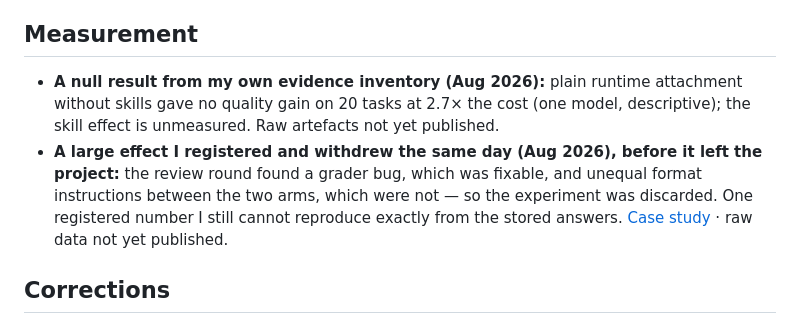
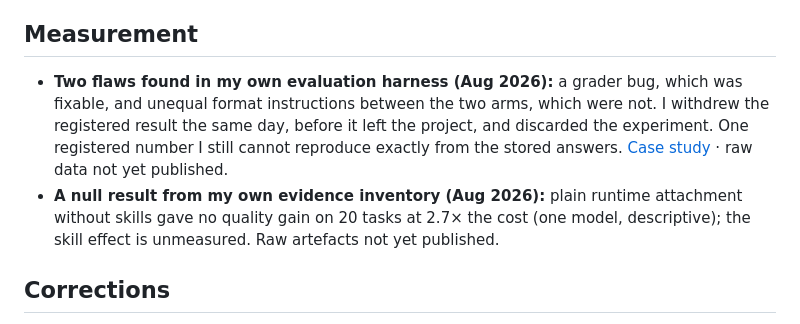
Before and after one commit to christian140903-sudo/christian140903-sudo, a Markdown page: README.md, the part around the change. Drawn GitHub-style.

Commit message:
Profile: lead the measurement section with the flaws I found
The withdrawn result now opens with what the review round found (a
fixable grader bug and unequal format instructions that were not
fixable) and comes before the null result. Facts and links unchanged.

Co-Authored-By: Claude Opus 5.5 <noreply@anthropic.com>
Claude-Session: https://claude.ai/code/session_012zbDJxJ2oXwGgsmYqTrQFG

```diff
--- a/README.md
+++ b/README.md
@@ -57,16 +57,16 @@ Passing tests establish only what they cover.
 
 ## Measurement
 
+- **Two flaws found in my own evaluation harness (Aug 2026):** a grader bug,
+  which was fixable, and unequal format instructions between the two arms,
+  which were not. I withdrew the registered result the same day, before it
+  left the project, and discarded the experiment. One registered number I
+  still cannot reproduce exactly from the stored answers.
+  [Case study](https://nextool.app/en/case-study/) · raw data not yet published.
 - **A null result from my own evidence inventory (Aug 2026):** plain runtime
   attachment without skills gave no quality gain on 20 tasks at 2.7× the cost
   (one model, descriptive); the skill effect is unmeasured. Raw artefacts not
   yet published.
-- **A large effect I registered and withdrew the same day (Aug 2026), before
-  it left the project:** the review round found a grader bug, which was
-  fixable, and unequal format instructions between the two arms, which were
-  not — so the experiment was discarded. One registered number I still cannot
-  reproduce exactly from the stored answers.
-  [Case study](https://nextool.app/en/case-study/) · raw data not yet published.
 
 ## Corrections
 
```
